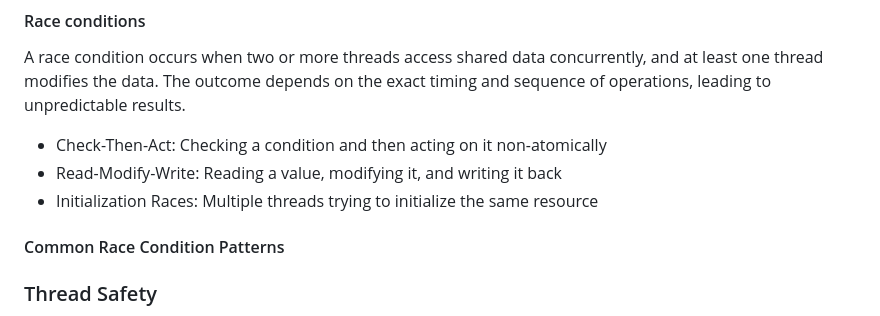
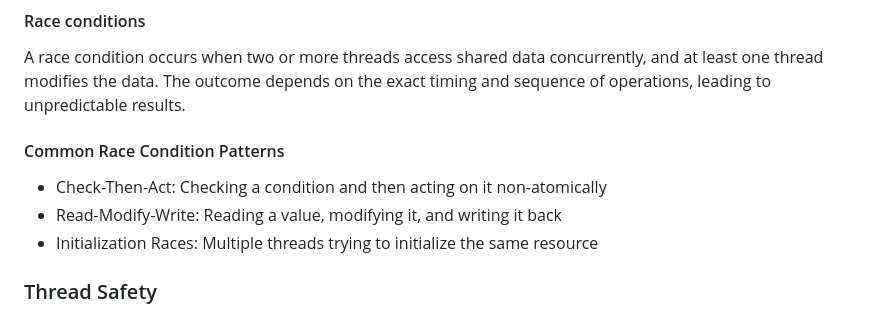
Before and after one commit to manojkumar-jmp/explore-async, a Markdown page: docs/MODULE-1.md, the part around the change. Drawn GitHub-style.

```diff
--- a/docs/MODULE-1.md
+++ b/docs/MODULE-1.md
@@ -124,11 +124,10 @@ Some common pitfalls include:
 These are exactly the kinds of problems modern .NET features like Task and async/await are designed to help with — but to understand how, we first need to understand why.
 #### Race conditions
 A race condition occurs when two or more threads access shared data concurrently, and at least one thread modifies the data. The outcome depends on the exact timing and sequence of operations, leading to unpredictable results.
+#### Common Race Condition Patterns
 - Check-Then-Act: Checking a condition and then acting on it non-atomically
 - Read-Modify-Write: Reading a value, modifying it, and writing it back
 - Initialization Races: Multiple threads trying to initialize the same resource
-
-#### Common Race Condition Patterns
 
 ### Thread Safety
 
```
